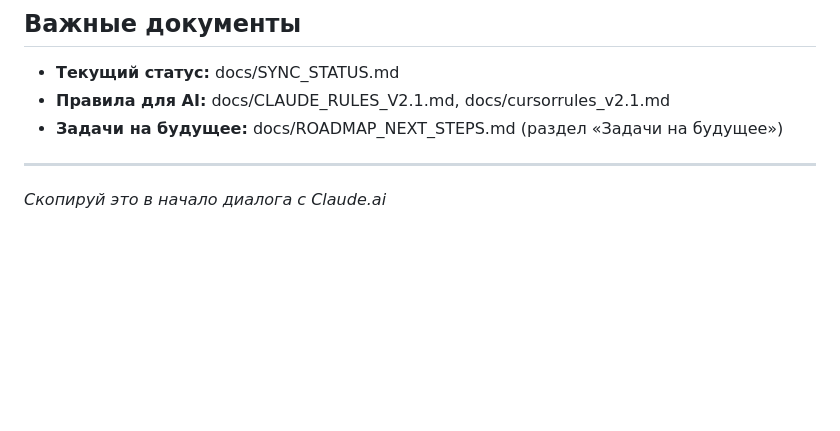
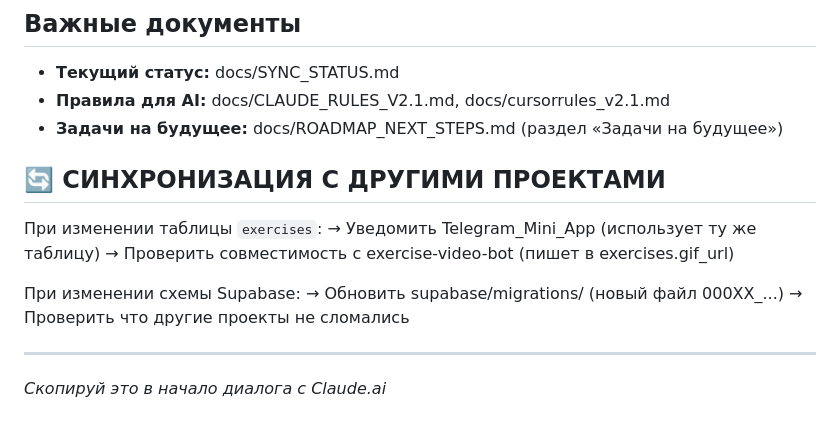
Before and after one commit to gladkovny/fitness-coach-system, a Markdown page: CLAUDE.md, the part around one of its changes. Rendered like a GitHub page; blank space fills up the shorter version.

```diff
--- a/CLAUDE.md
+++ b/CLAUDE.md
@@ -210,5 +262,15 @@ POST action=saveAssessment
 - **Правила для AI:** docs/CLAUDE_RULES_V2.1.md, docs/cursorrules_v2.1.md
 - **Задачи на будущее:** docs/ROADMAP_NEXT_STEPS.md (раздел «Задачи на будущее»)
 
+## 🔄 СИНХРОНИЗАЦИЯ С ДРУГИМИ ПРОЕКТАМИ
+
+При изменении таблицы `exercises`:
+→ Уведомить Telegram_Mini_App (использует ту же таблицу)
+→ Проверить совместимость с exercise-video-bot (пишет в exercises.gif_url)
+
+При изменении схемы Supabase:
+→ Обновить supabase/migrations/ (новый файл 000XX_...)
+→ Проверить что другие проекты не сломались
+
 ---
 *Скопируй это в начало диалога с Claude.ai*
```
Also changed, not shown: other parts of CLAUDE.md (+52 -0 lines).
